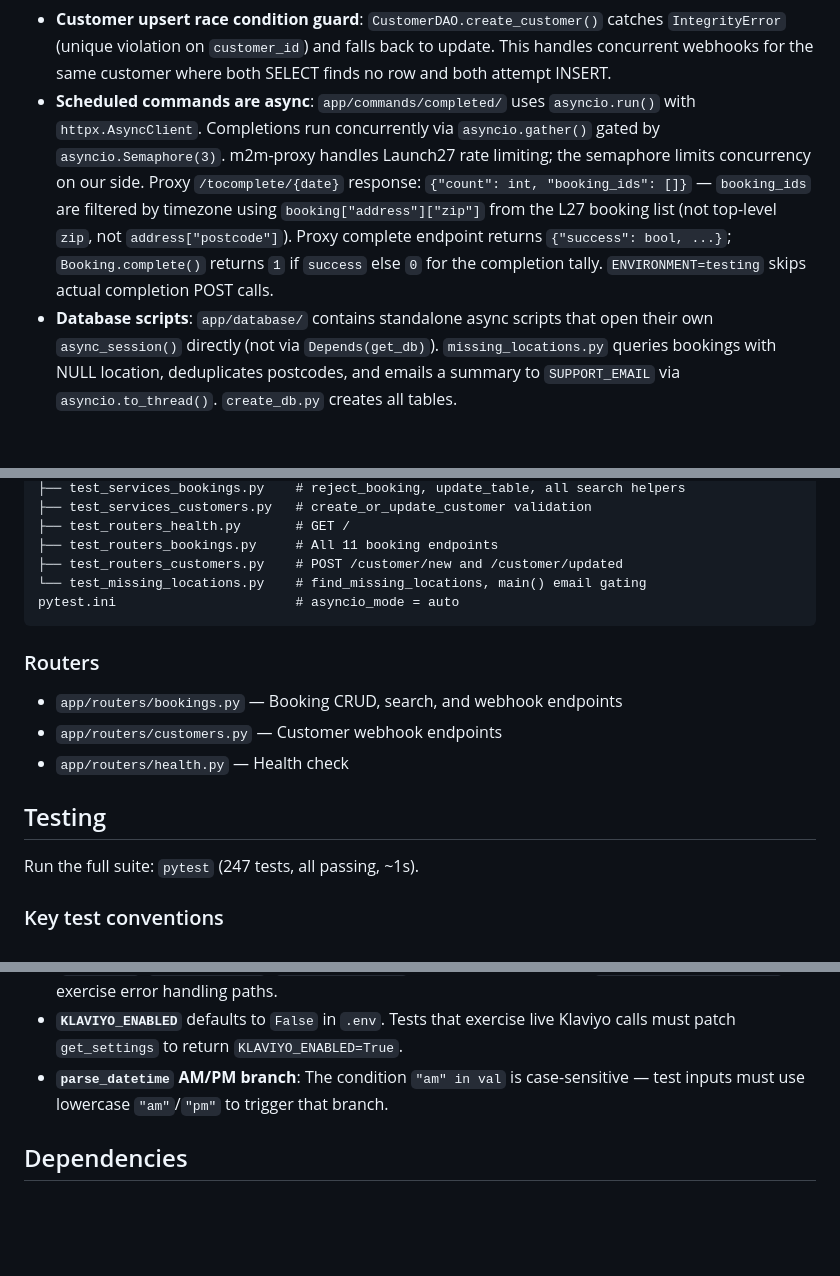
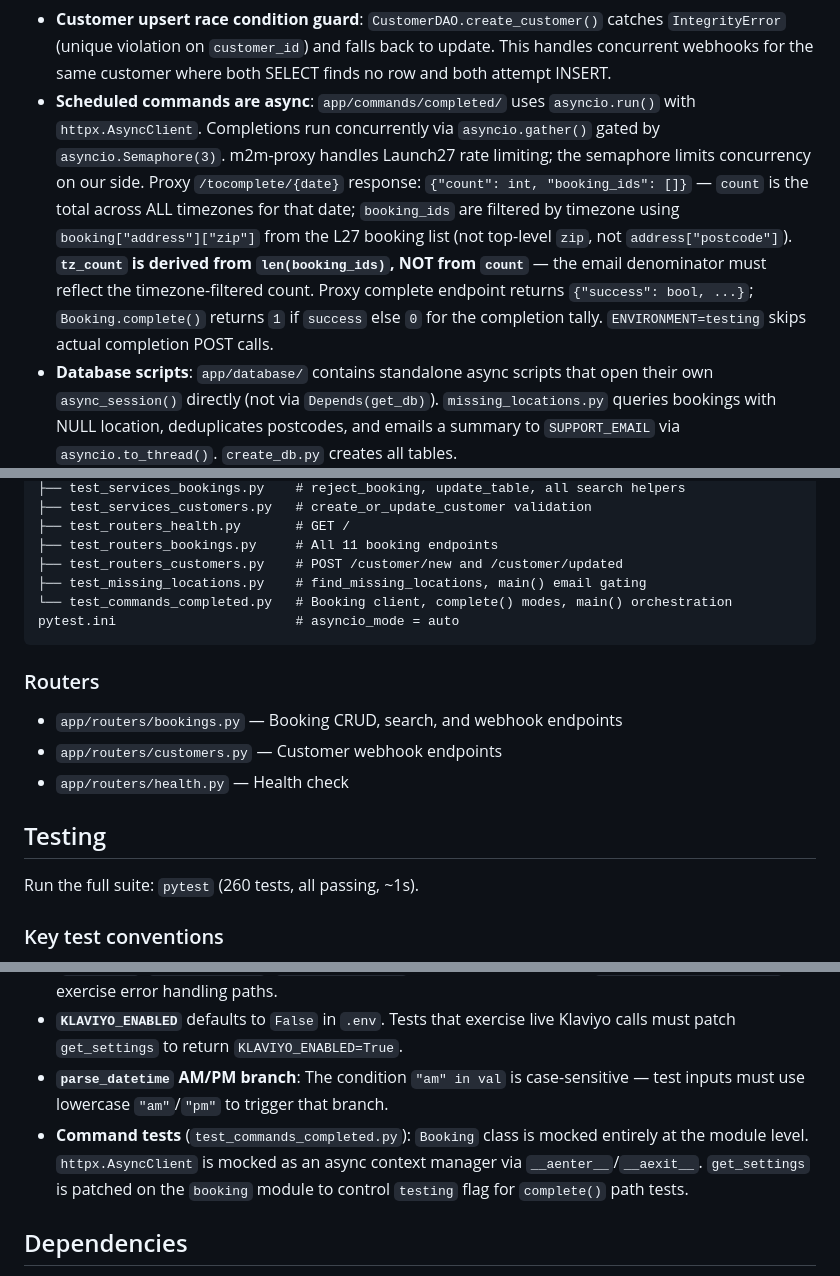
Before and after one commit to mschulz/m2m-bookings-mcp, a Markdown page: CLAUDE.md, 3 parts joined by grey strips. Rendered like a GitHub page; blank space fills up the shorter version.

````diff
--- a/CLAUDE.md
+++ b/CLAUDE.md
@@ -64,7 +64,7 @@ Models use **SQLModel** — one class defines both the DB table and Pydantic val
 - **Klaviyo `_request()`**: Single `@retry`-decorated method on `Klaviyo` class handles `httpx.AsyncClient` boilerplate and error logging. Public methods (`post_home_data`, `post_bond_data`, `create_klaviyo_profile`, `update_klaviyo_profile`, `check_profile`) are thin wrappers.
 - **Email `_send_notification()`**: `app/utils/email_service.py` helper standardises sender tuple and `isinstance` recipient check. All `send_*_email` functions delegate to it.
 - **Customer upsert race condition guard**: `CustomerDAO.create_customer()` catches `IntegrityError` (unique violation on `customer_id`) and falls back to update. This handles concurrent webhooks for the same customer where both SELECT finds no row and both attempt INSERT.
-- **Scheduled commands are async**: `app/commands/completed/` uses `asyncio.run()` with `httpx.AsyncClient`. Completions run concurrently via `asyncio.gather()` gated by `asyncio.Semaphore(3)`. m2m-proxy handles Launch27 rate limiting; the semaphore limits concurrency on our side. Proxy `/tocomplete/{date}` response: `{"count": int, "booking_ids": []}` — `booking_ids` are filtered by timezone using `booking["address"]["zip"]` from the L27 booking list (not top-level `zip`, not `address["postcode"]`). Proxy complete endpoint returns `{"success": bool, ...}`; `Booking.complete()` returns `1` if `success` else `0` for the completion tally. `ENVIRONMENT=testing` skips actual completion POST calls.
+- **Scheduled commands are async**: `app/commands/completed/` uses `asyncio.run()` with `httpx.AsyncClient`. Completions run concurrently via `asyncio.gather()` gated by `asyncio.Semaphore(3)`. m2m-proxy handles Launch27 rate limiting; the semaphore limits concurrency on our side. Proxy `/tocomplete/{date}` response: `{"count": int, "booking_ids": []}` — `count` is the total across ALL timezones for that date; `booking_ids` are filtered by timezone using `booking["address"]["zip"]` from the L27 booking list (not top-level `zip`, not `address["postcode"]`). **`tz_count` is derived from `len(booking_ids)`, NOT from `count`** — the email denominator must reflect the timezone-filtered count. Proxy complete endpoint returns `{"success": bool, ...}`; `Booking.complete()` returns `1` if `success` else `0` for the completion tally. `ENVIRONMENT=testing` skips actual completion POST calls.
 - **Database scripts**: `app/database/` contains standalone async scripts that open their own `async_session()` directly (not via `Depends(get_db)`). `missing_locations.py` queries bookings with NULL location, deduplicates postcodes, and emails a summary to `SUPPORT_EMAIL` via `asyncio.to_thread()`. `create_db.py` creates all tables.
 
 ### File Structure
@@ -125,7 +125,8 @@ tests/
 ├── test_routers_health.py       # GET /
 ├── test_routers_bookings.py     # All 11 booking endpoints
 ├── test_routers_customers.py    # POST /customer/new and /customer/updated
-└── test_missing_locations.py    # find_missing_locations, main() email gating
+├── test_missing_locations.py    # find_missing_locations, main() email gating
+└── test_commands_completed.py   # Booking client, complete() modes, main() orchestration
 pytest.ini                       # asyncio_mode = auto
 ```
 
@@ -136,7 +137,7 @@ pytest.ini                       # asyncio_mode = auto
 
 ## Testing
 
-Run the full suite: `pytest` (247 tests, all passing, ~1s).
+Run the full suite: `pytest` (260 tests, all passing, ~1s).
 
 ### Key test conventions
 - `pytest.ini` sets `asyncio_mode = auto` — no `@pytest.mark.asyncio` needed.
@@ -145,6 +146,7 @@ Run the full suite: `pytest` (247 tests, all passing, ~1s).
 - **Service/DAO tests**: Pure async unit tests using `AsyncMock` for the DB session. SQLAlchemy exceptions (`DataError`, `IntegrityError`, `OperationalError`) are raised directly from `mock.commit.side_effect` to exercise error handling paths.
 - **`KLAVIYO_ENABLED`** defaults to `False` in `.env`. Tests that exercise live Klaviyo calls must patch `get_settings` to return `KLAVIYO_ENABLED=True`.
 - **`parse_datetime` AM/PM branch**: The condition `"am" in val` is case-sensitive — test inputs must use lowercase `"am"`/`"pm"` to trigger that branch.
+- **Command tests** (`test_commands_completed.py`): `Booking` class is mocked entirely at the module level. `httpx.AsyncClient` is mocked as an async context manager via `__aenter__`/`__aexit__`. `get_settings` is patched on the `booking` module to control `testing` flag for `complete()` path tests.
 
 ## Dependencies
 
````
Also changed, not shown: README.md (+8 -4 lines).
